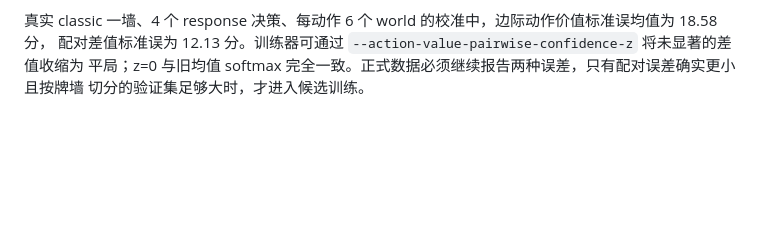
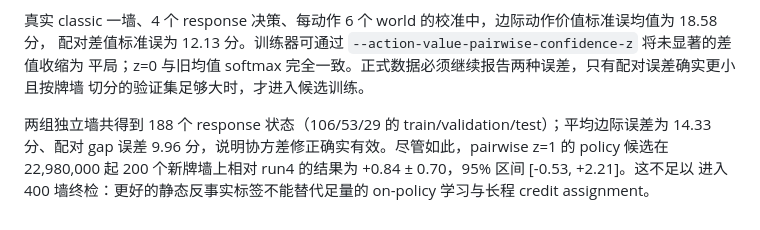
Before and after one commit to YaxinCui/Xiamen-majiang-ai, a Markdown page: knowledge_base/imperfect_information_research.md, the part around the change. GitHub-like rendering; blank space fills up the shorter version.

```diff
--- a/knowledge_base/imperfect_information_research.md
+++ b/knowledge_base/imperfect_information_research.md
@@ -120,3 +120,8 @@ core 冒烟已验证该边界：16 局、8 路 batch、32 隐层 critic、一次
 配对差值标准误为 12.13 分。训练器可通过 `--action-value-pairwise-confidence-z` 将未显著的差值收缩为
 平局；z=0 与旧均值 softmax 完全一致。正式数据必须继续报告两种误差，只有配对误差确实更小且按牌墙
 切分的验证集足够大时，才进入候选训练。
+
+两组独立墙共得到 188 个 response 状态（106/53/29 的 train/validation/test）；平均边际误差为
+14.33 分、配对 gap 误差 9.96 分，说明协方差修正确实有效。尽管如此，pairwise z=1 的 policy 候选在
+22,980,000 起 200 个新牌墙上相对 run4 的结果为 +0.84 ± 0.70，95% 区间 [-0.53, +2.21]。这不足以
+进入 400 墙终检：更好的静态反事实标签不能替代足量的 on-policy 学习与长程 credit assignment。
```
Also changed, not shown: knowledge_base/experiment_log.md (+7 -0 lines).
